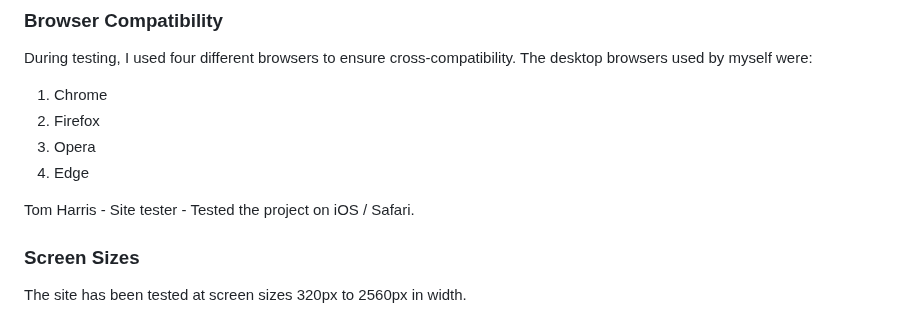
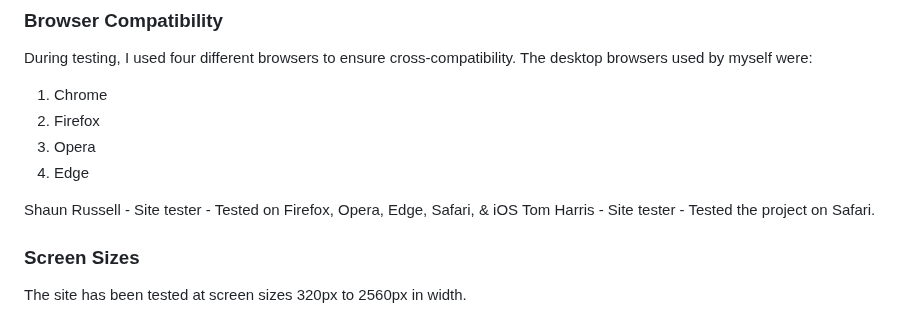
Before and after one commit to Claire-Fisher/rock-paper-scissors-ms2, a Markdown page: TESTING.md, the part around one of its changes. Rendered like a GitHub page.

```diff
--- a/TESTING.md
+++ b/TESTING.md
@@ -36,7 +37,8 @@ During testing, I used four different browsers to ensure cross-compatibility. Th
   3. Opera
   4. Edge
 
-Tom Harris - Site tester - Tested the project on iOS / Safari.
+Shaun Russell - Site tester - Tested on Firefox, Opera, Edge, Safari, & iOS
+Tom Harris - Site tester - Tested the project on Safari.
 
 ### Screen Sizes
 
```
Also changed, not shown: other parts of TESTING.md (+11 -8 lines).
